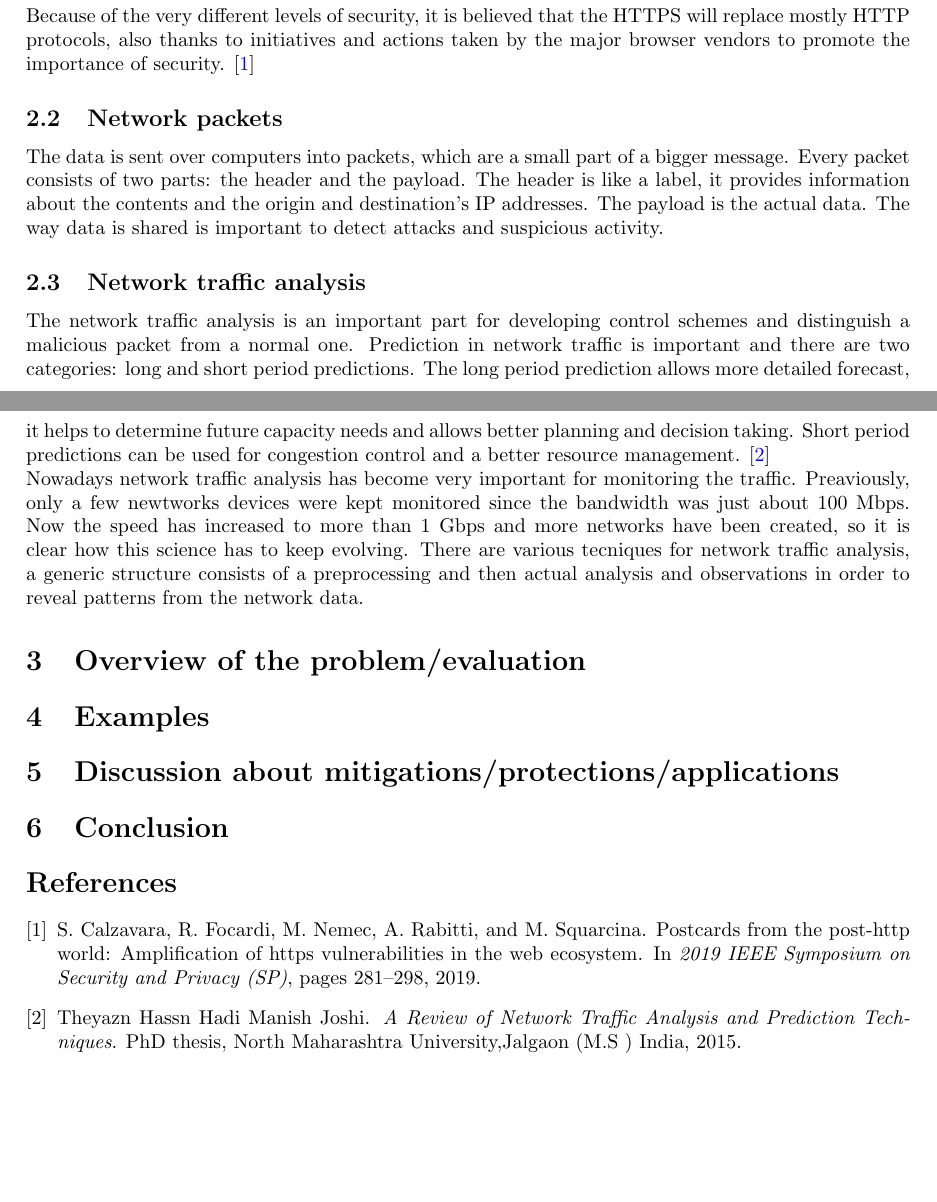
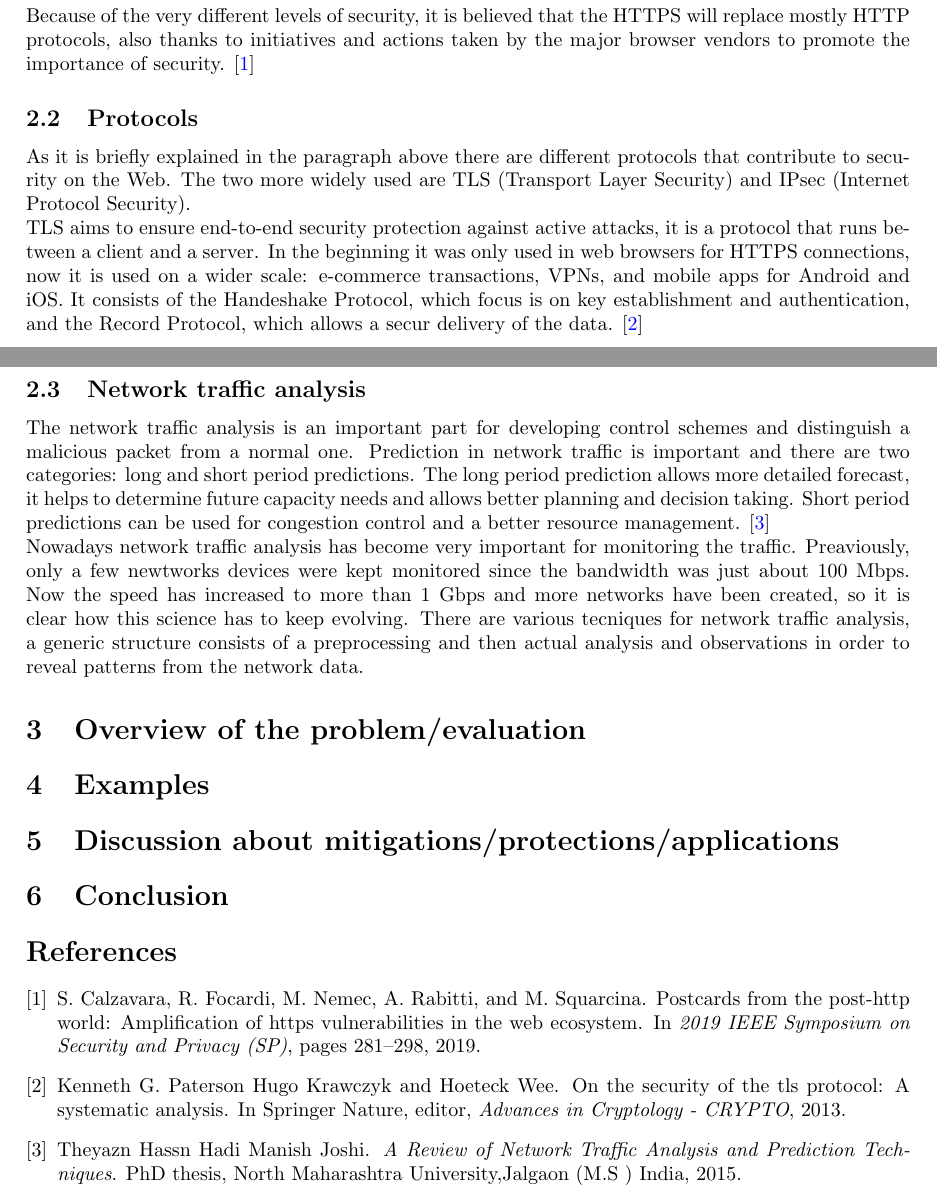
Before and after one commit to starlinetor/Cybersecurity_Class_2026, a LaTeX paper (ResearchReport/main.tex, which reads ResearchReport/articles.bib, ResearchReport/chapters/background.tex): two parts of pages 1 and 2 of 2, joined at a grey line, cut so that both start at the same text, the shorter picture padded with empty space. Compiled offline with pdfLaTeX.

Commit message:
added paragraph on protocol and its reference in the bib

```diff
--- a/ResearchReport/articles.bib
+++ b/ResearchReport/articles.bib
@@ -62,0 +67 @@ year = {2015}
+  editor = {Springer Nature},
--- a/ResearchReport/chapters/background.tex
+++ b/ResearchReport/chapters/background.tex
@@ -18,12 +18,24 @@ that the HTTPS will replace mostly HTTP protocols, also thanks to
 initiatives and actions taken by the major browser vendors to
 promote the importance of security. \cite{postcards}
 
-\subsection{Network packets}
-The data is sent over computers into packets, which are a small part of a bigger message.
-Every packet consists of two parts: the header and the payload.
-The header is like a label, it provides information about the contents and the origin and destination's IP addresses.
-The payload is the actual data.
-The way data is shared is important to detect attacks and suspicious activity.
+\subsection{Protocols}
+As it is briefly explained in the paragraph above there are different protocols
+that contribute to security on the Web. The two more widely used are TLS (Transport Layer Security) and IPsec (Internet Protocol Security).
+\\TLS aims to ensure end-to-end security protection against active attacks,
+it is a protocol that runs between a client and a server. In the
+beginning it was only used in web browsers for HTTPS connections, now it is used on
+a wider scale: e-commerce transactions, VPNs, and mobile apps for Android and iOS.
+It consists of the Handeshake Protocol, which focus is on key establishment and authentication,
+and the Record Protocol, which allows a secur delivery of the data.
+\cite{tls}
+
+
+%\subsection{Network packets}
+%The data is sent over computers into packets, which are a small part of a bigger message.
+%Every packet consists of two parts: the header and the payload.
+%The header is like a label, it provides information about the contents and the origin and destination's IP addresses.
+%The payload is the actual data.
+%The way data is shared is important to detect attacks and suspicious activity.
 
 \subsection{Network traffic analysis}
 The network traffic analysis is an important part for developing control
```
Also changed, not shown: ResearchReport/articles.bib (14 more changed lines).
